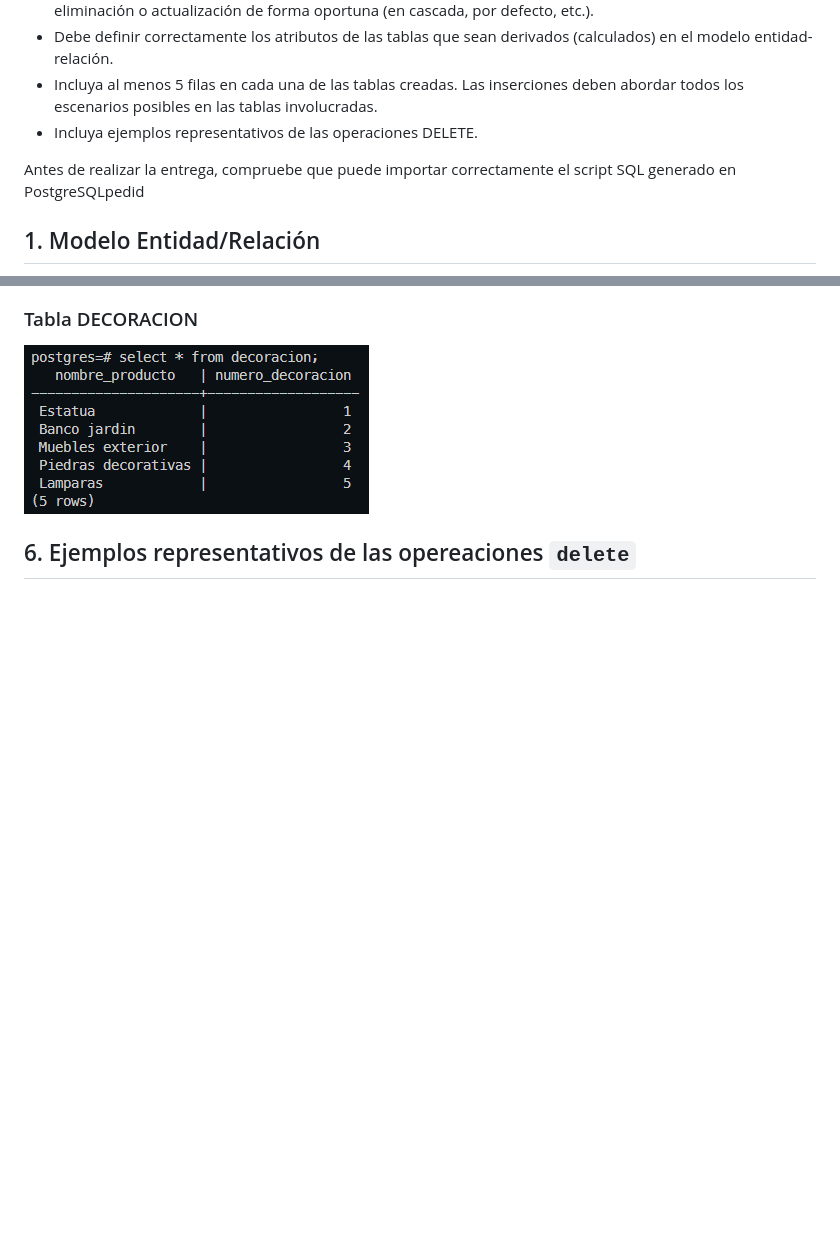
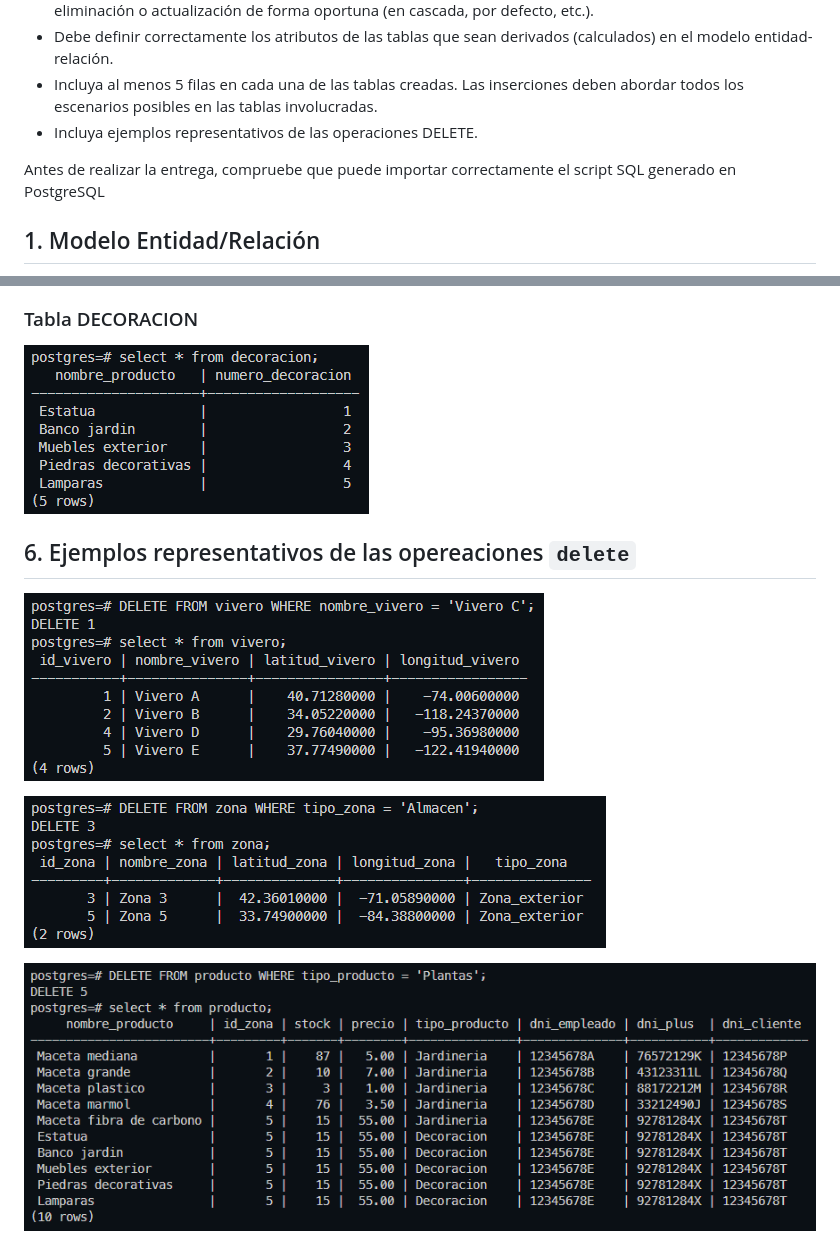
Before and after one commit to feichay10/Practicas-ADBD, a Markdown page: Practica_03_Modelo_Relacional_Viveros/README.md, 2 parts joined by grey strips. Rendered like a GitHub page; pictures changed too: Practica_03_Modelo_Relacional_Viveros/img/delete_nombre-vivero.png (added), Practica_03_Modelo_Relacional_Viveros/img/delete_producto.png (added), Practica_03_Modelo_Relacional_Viveros/img/delete_zona.png (added); blank space fills up the shorter version.

Commit message:
Adding images DELETE examples

```diff
--- a/Practica_03_Modelo_Relacional_Viveros/README.md
+++ b/Practica_03_Modelo_Relacional_Viveros/README.md
@@ -14,7 +14,7 @@ restricciones necesarias para realizar las operaciones de eliminación o actuali
 deben abordar todos los escenarios posibles en las tablas involucradas.
 * Incluya ejemplos representativos de las operaciones DELETE.
 
-Antes de realizar la entrega, compruebe que puede importar correctamente el script SQL generado en PostgreSQLpedid
+Antes de realizar la entrega, compruebe que puede importar correctamente el script SQL generado en PostgreSQL
 
 ## 1. Modelo Entidad/Relación
 
@@ -105,3 +105,8 @@ sudo -u postgres psql
 ![Imagen de la Tabla ASIGNA](./img/select_decoracion.png)
 
 ## 6. Ejemplos representativos de las opereaciones `delete`
+![Imagen 1 DELETE](./img/delete_nombre-vivero.png)
+
+![Imagen 2 DELETE](./img/delete_zona.png)
+
+![Imagen 3 DELETE](./img/delete_producto.png)
```
